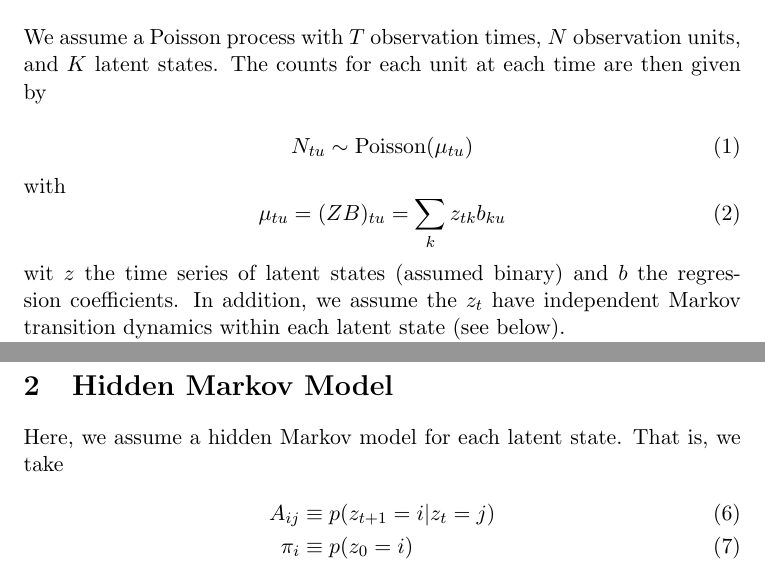
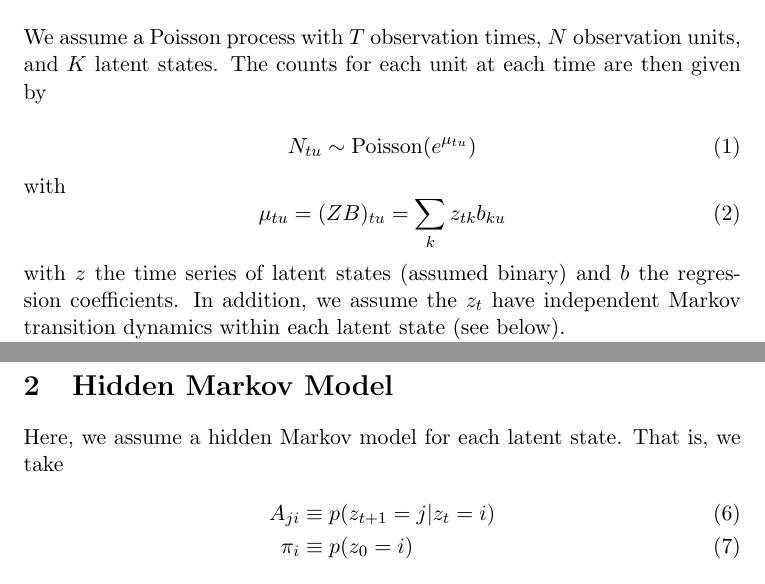
Before and after one commit to pearsonlab/spiketopics, a LaTeX document (docs/notes/gamma_poisson_notes.tex): two parts of pages 1 and 2 of 25, joined at a grey line, cut so that both start at the same text. Compiled offline with pdfLaTeX.

Commit message:
Fix typos in original file

```diff
--- a/docs/notes/gamma_poisson_notes.tex
+++ b/docs/notes/gamma_poisson_notes.tex
@@ -10,13 +10,13 @@
 We assume a Poisson process with $T$ observation times, $N$ observation units, and $K$ latent states. The counts for each unit at each time are then given by
 
 \begin{equation}
-    N_{tu} \sim \mathrm{Poisson}(\mu_{tu})
+    N_{tu} \sim \mathrm{Poisson}(e^{\mu_{tu}})
 \end{equation}
 with
 \begin{equation}
    \mu_{tu} = (ZB)_{tu} = \sum_k z_{tk} b_{ku}
 \end{equation}
-wit $z$ the time series of latent states (assumed binary) and $b$ the regression coefficients. In addition, we assume the $z_t$ have independent Markov transition dynamics within each latent state (see below).
+with $z$ the time series of latent states (assumed binary) and $b$ the regression coefficients. In addition, we assume the $z_t$ have independent Markov transition dynamics within each latent state (see below).
 
 In addition, it will be more convenient for our purposes to rewrite the above expression using $b_{ku} = \log \lambda_{ku}$, so that
 \begin{equation}
@@ -34,7 +34,7 @@ Clearly, if we treat $N$ and $z$ as constants, we have
 \section{Hidden Markov Model}
 Here, we assume a hidden Markov model for each latent state. That is, we take
 \begin{align}
-    A_{ij} &\equiv p(z_{t+1}=i|z_t = j) \\
+    A_{ji} &\equiv p(z_{t+1}=j|z_t = i) \\
     \pi_i &\equiv p(z_0 = i)
 \end{align}
 (Note that this means that the \emph{columns} of $A$ sum to 1, which is the opposite of the usual convention. In other words, in matrix notation, $z_{t+1} = A \cdot z_t$.)
```
